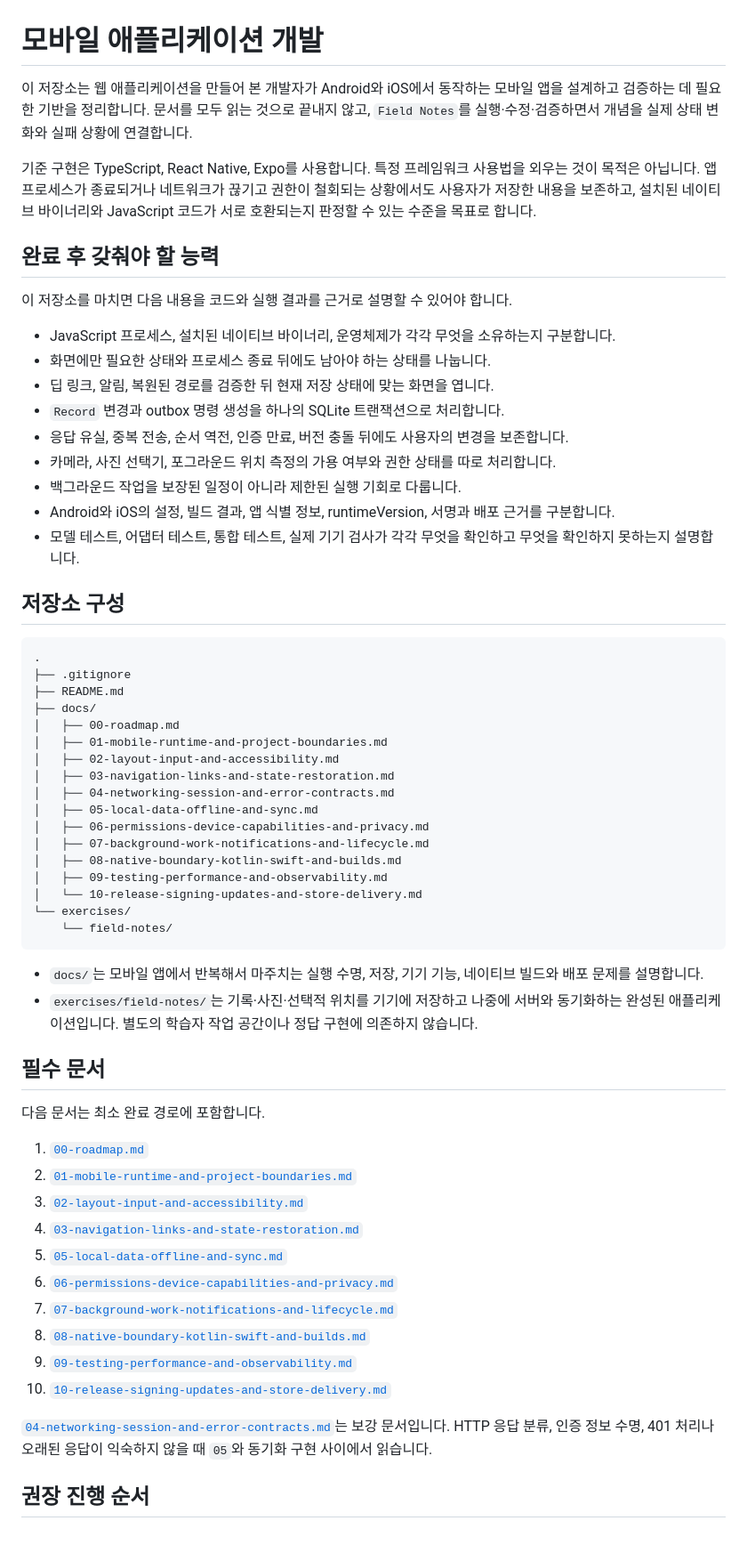
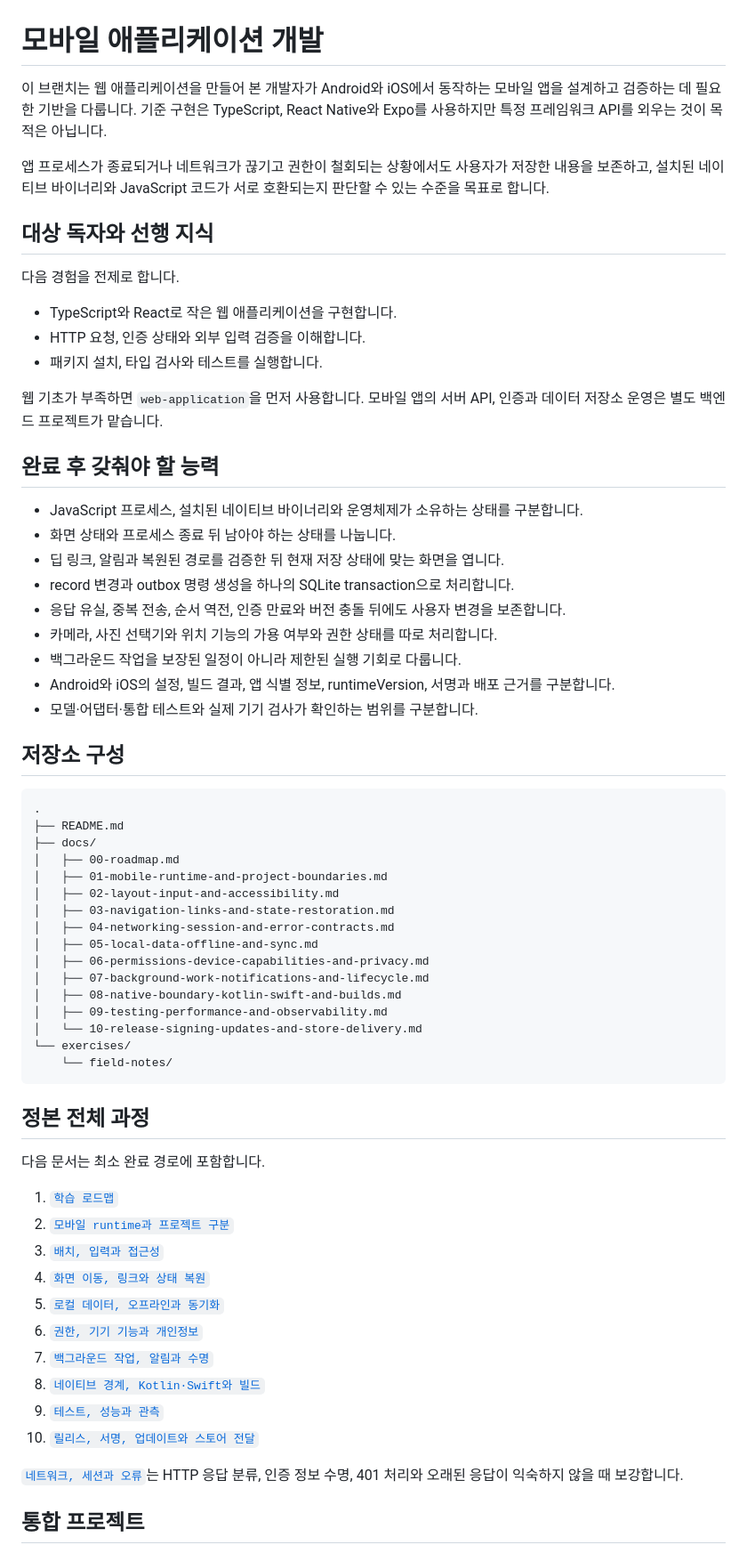
Before and after one commit to seungwoo7050/guides-archive, a Markdown page: README.md, the part around one of its changes. Shown at 89% size. Rendered like a GitHub page.

````diff
--- a/README.md
+++ b/README.md
@@ -1,28 +1,35 @@
 # 모바일 애플리케이션 개발
 
-이 저장소는 웹 애플리케이션을 만들어 본 개발자가 Android와 iOS에서 동작하는 모바일 앱을 설계하고 검증하는 데 필요한 기반을 정리합니다. 문서를 모두 읽는 것으로 끝내지 않고, `Field Notes`를 실행·수정·검증하면서 개념을 실제 상태 변화와 실패 상황에 연결합니다.
+이 브랜치는 웹 애플리케이션을 만들어 본 개발자가 Android와 iOS에서 동작하는 모바일 앱을 설계하고 검증하는 데 필요한 기반을 다룹니다. 기준 구현은 TypeScript, React Native와 Expo를 사용하지만 특정 프레임워크 API를 외우는 것이 목적은 아닙니다.
 
-기준 구현은 TypeScript, React Native, Expo를 사용합니다. 특정 프레임워크 사용법을 외우는 것이 목적은 아닙니다. 앱 프로세스가 종료되거나 네트워크가 끊기고 권한이 철회되는 상황에서도 사용자가 저장한 내용을 보존하고, 설치된 네이티브 바이너리와 JavaScript 코드가 서로 호환되는지 판정할 수 있는 수준을 목표로 합니다.
+앱 프로세스가 종료되거나 네트워크가 끊기고 권한이 철회되는 상황에서도 사용자가 저장한 내용을 보존하고, 설치된 네이티브 바이너리와 JavaScript 코드가 서로 호환되는지 판단할 수 있는 수준을 목표로 합니다.
+
+## 대상 독자와 선행 지식
+
+다음 경험을 전제로 합니다.
+
+- TypeScript와 React로 작은 웹 애플리케이션을 구현합니다.
+- HTTP 요청, 인증 상태와 외부 입력 검증을 이해합니다.
+- 패키지 설치, 타입 검사와 테스트를 실행합니다.
+
+웹 기초가 부족하면 `web-application`을 먼저 사용합니다. 모바일 앱의 서버 API, 인증과 데이터 저장소 운영은 별도 백엔드 프로젝트가 맡습니다.
 
 ## 완료 후 갖춰야 할 능력
 
-이 저장소를 마치면 다음 내용을 코드와 실행 결과를 근거로 설명할 수 있어야 합니다.
-
-- JavaScript 프로세스, 설치된 네이티브 바이너리, 운영체제가 각각 무엇을 소유하는지 구분합니다.
-- 화면에만 필요한 상태와 프로세스 종료 뒤에도 남아야 하는 상태를 나눕니다.
-- 딥 링크, 알림, 복원된 경로를 검증한 뒤 현재 저장 상태에 맞는 화면을 엽니다.
-- `Record` 변경과 outbox 명령 생성을 하나의 SQLite 트랜잭션으로 처리합니다.
-- 응답 유실, 중복 전송, 순서 역전, 인증 만료, 버전 충돌 뒤에도 사용자의 변경을 보존합니다.
-- 카메라, 사진 선택기, 포그라운드 위치 측정의 가용 여부와 권한 상태를 따로 처리합니다.
+- JavaScript 프로세스, 설치된 네이티브 바이너리와 운영체제가 소유하는 상태를 구분합니다.
+- 화면 상태와 프로세스 종료 뒤 남아야 하는 상태를 나눕니다.
+- 딥 링크, 알림과 복원된 경로를 검증한 뒤 현재 저장 상태에 맞는 화면을 엽니다.
+- record 변경과 outbox 명령 생성을 하나의 SQLite transaction으로 처리합니다.
+- 응답 유실, 중복 전송, 순서 역전, 인증 만료와 버전 충돌 뒤에도 사용자 변경을 보존합니다.
+- 카메라, 사진 선택기와 위치 기능의 가용 여부와 권한 상태를 따로 처리합니다.
 - 백그라운드 작업을 보장된 일정이 아니라 제한된 실행 기회로 다룹니다.
 - Android와 iOS의 설정, 빌드 결과, 앱 식별 정보, runtimeVersion, 서명과 배포 근거를 구분합니다.
-- 모델 테스트, 어댑터 테스트, 통합 테스트, 실제 기기 검사가 각각 무엇을 확인하고 무엇을 확인하지 못하는지 설명합니다.
+- 모델·어댑터·통합 테스트와 실제 기기 검사가 확인하는 범위를 구분합니다.
 
 ## 저장소 구성
 
 ```text
 .
-├── .gitignore
 ├── README.md
 ├── docs/
 │   ├── 00-roadmap.md
@@ -40,25 +47,22 @@
     └── field-notes/
 ```
 
-- `docs/`는 모바일 앱에서 반복해서 마주치는 실행 수명, 저장, 기기 기능, 네이티브 빌드와 배포 문제를 설명합니다.
-- `exercises/field-notes/`는 기록·사진·선택적 위치를 기기에 저장하고 나중에 서버와 동기화하는 완성된 애플리케이션입니다. 별도의 학습자 작업 공간이나 정답 구현에 의존하지 않습니다.
-
-## 필수 문서
+## 정본 전체 과정
 
 다음 문서는 최소 완료 경로에 포함합니다.
 
-1. [`00-roadmap.md`](docs/00-roadmap.md)
-2. [`01-mobile-runtime-and-project-boundaries.md`](docs/01-mobile-runtime-and-project-boundaries.md)
-3. [`02-layout-input-and-accessibility.md`](docs/02-layout-input-and-accessibility.md)
-4. [`03-navigation-links-and-state-restoration.md`](docs/03-navigation-links-and-state-restoration.md)
-5. [`05-local-data-offline-and-sync.md`](docs/05-local-data-offline-and-sync.md)
-6. [`06-permissions-device-capabilities-and-privacy.md`](docs/06-permissions-device-capabilities-and-privacy.md)
-7. [`07-background-work-notifications-and-lifecycle.md`](docs/07-background-work-notifications-and-lifecycle.md)
-8. [`08-native-boundary-kotlin-swift-and-builds.md`](docs/08-native-boundary-kotlin-swift-and-builds.md)
-9. [`09-testing-performance-and-observability.md`](docs/09-testing-performance-and-observability.md)
-10. [`10-release-signing-updates-and-store-delivery.md`](docs/10-release-signing-updates-and-store-delivery.md)
+1. [`학습 로드맵`](docs/00-roadmap.md)
+2. [`모바일 runtime과 프로젝트 구분`](docs/01-mobile-runtime-and-project-boundaries.md)
+3. [`배치, 입력과 접근성`](docs/02-layout-input-and-accessibility.md)
+4. [`화면 이동, 링크와 상태 복원`](docs/03-navigation-links-and-state-restoration.md)
+5. [`로컬 데이터, 오프라인과 동기화`](docs/05-local-data-offline-and-sync.md)
+6. [`권한, 기기 기능과 개인정보`](docs/06-permissions-device-capabilities-and-privacy.md)
+7. [`백그라운드 작업, 알림과 수명`](docs/07-background-work-notifications-and-lifecycle.md)
+8. [`네이티브 경계, Kotlin·Swift와 빌드`](docs/08-native-boundary-kotlin-swift-and-builds.md)
+9. [`테스트, 성능과 관측`](docs/09-testing-performance-and-observability.md)
+10. [`릴리스, 서명, 업데이트와 스토어 전달`](docs/10-release-signing-updates-and-store-delivery.md)
 
-[`04-networking-session-and-error-contracts.md`](docs/04-networking-session-and-error-contracts.md)는 보강 문서입니다. HTTP 응답 분류, 인증 정보 수명, 401 처리나 오래된 응답이 익숙하지 않을 때 `05`와 동기화 구현 사이에서 읽습니다.
+[`네트워크, 세션과 오류`](docs/04-networking-session-and-error-contracts.md)는 HTTP 응답 분류, 인증 정보 수명, 401 처리와 오래된 응답이 익숙하지 않을 때 보강합니다.
 
-## 권장 진행 순서
+## 통합 프로젝트
 
````
Also changed, not shown: other parts of README.md (+49 -48 lines).
